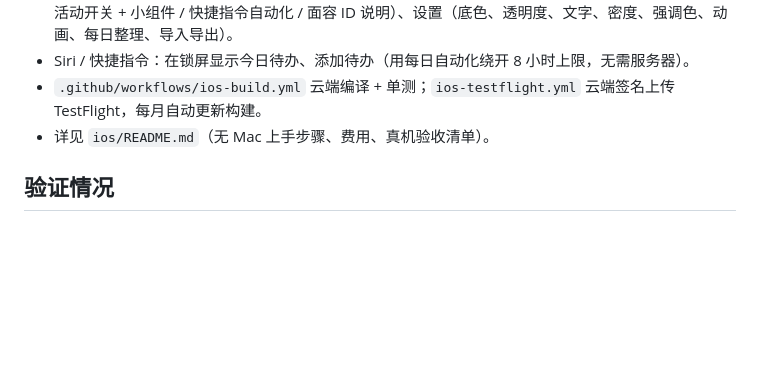
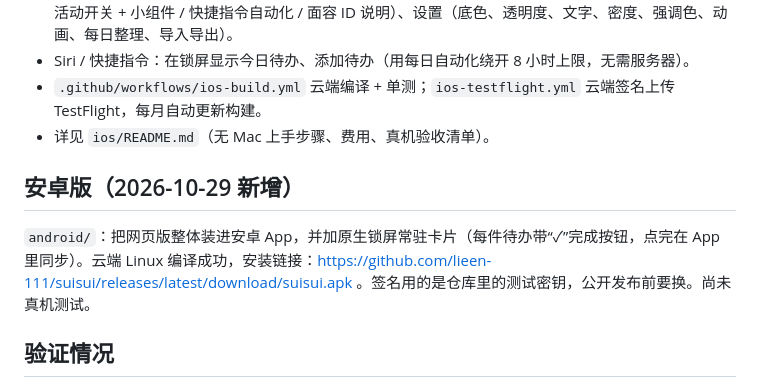
Before and after one commit to lieen-111/suisui, a Markdown page: 先读我-最新交接.md, the part around the change. Drawn GitHub-style; blank space fills up the shorter version.

```diff
--- a/先读我-最新交接.md
+++ b/先读我-最新交接.md
@@ -39,6 +39,10 @@ iPhone 亮屏后，在真正的锁屏上看到待办并直接勾选；不上架
 - `.github/workflows/ios-build.yml` 云端编译 + 单测；`ios-testflight.yml` 云端签名上传 TestFlight，每月自动更新构建。
 - 详见 `ios/README.md`（无 Mac 上手步骤、费用、真机验收清单）。
 
+## 安卓版（2026-10-29 新增）
+
+`android/`：把网页版整体装进安卓 App，并加原生锁屏常驻卡片（每件待办带“✓”完成按钮，点完在 App 里同步）。云端 Linux 编译成功，安装链接：https://github.com/lieen-111/suisui/releases/latest/download/suisui.apk 。签名用的是仓库里的测试密钥，公开发布前要换。尚未真机测试。
+
 ## 验证情况
 
 - 通过（本环境 Linux + Playwright Chromium）：`verify.cjs`、`verify-completion.cjs`、`verify-pwa.cjs`、新增 `verify-beta.cjs`（导入、跨天整理、每日重复、历史、安装引导、通知内容与刷新、旧数据升级、320/390/430 宽度）。
```
Also changed, not shown: CLAUDE.md (+1 -0 lines).
